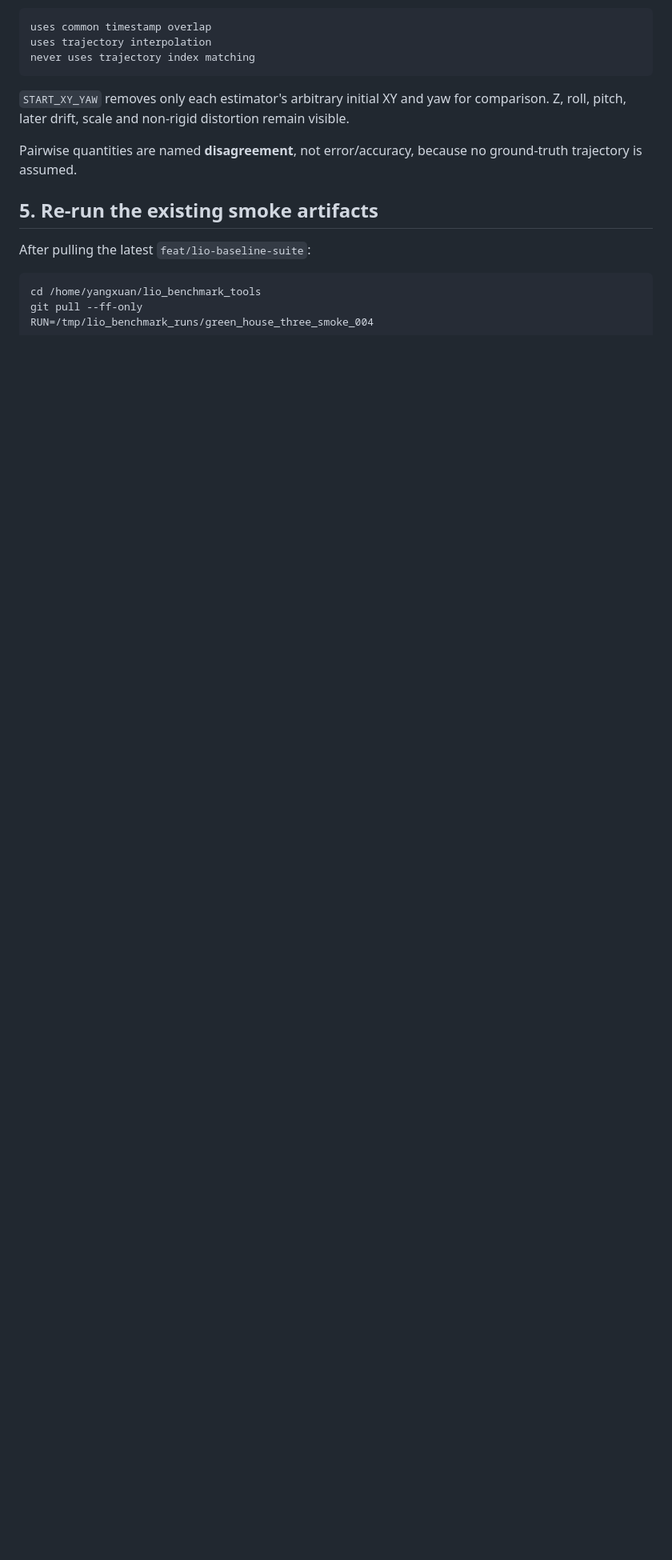
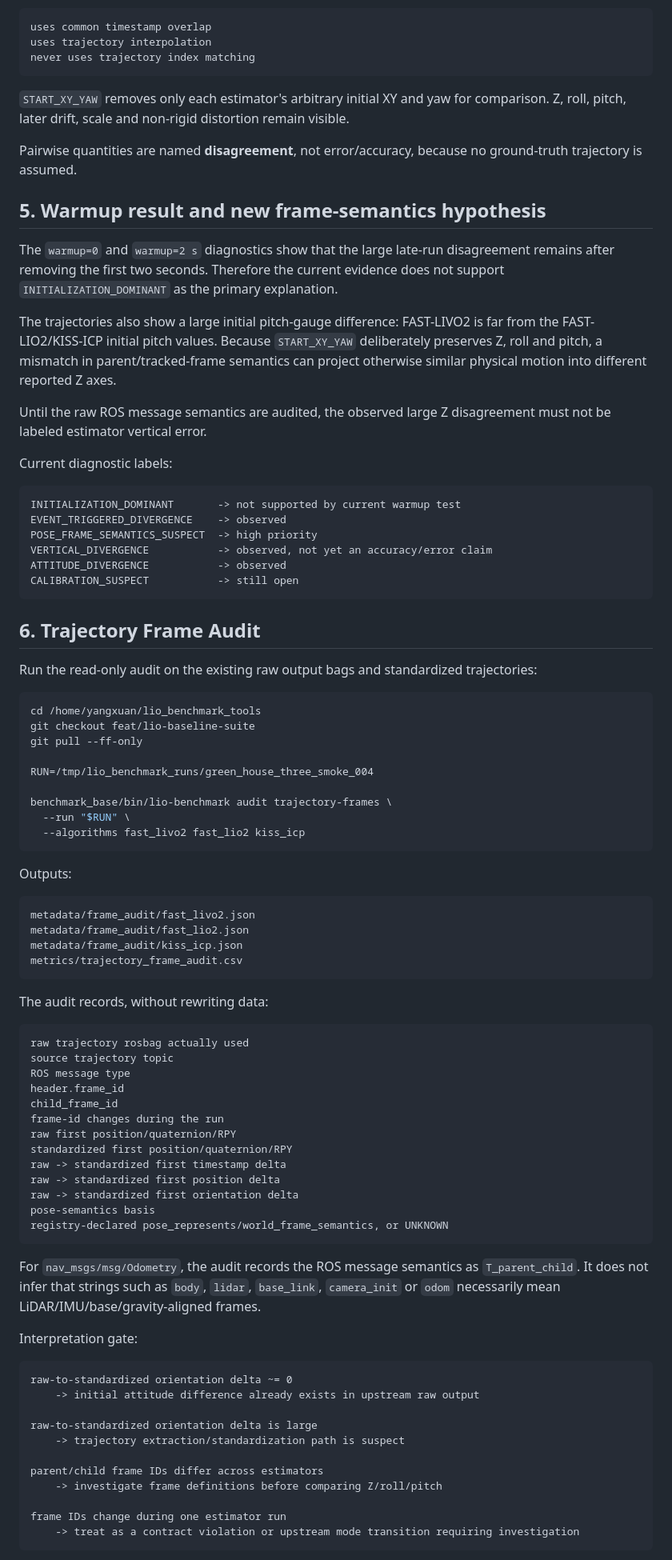
Before and after one commit to Aldoubt/lio_benchmark_tools, a Markdown page: docs/verification/green_house_three_algorithm_diagnostic_followup.md, the part around one of its changes. Shown at 80% size. Rendered like a GitHub page; blank space fills up the shorter version.

Commit message:
docs: add trajectory frame audit gate

````diff
--- a/docs/verification/green_house_three_algorithm_diagnostic_followup.md
+++ b/docs/verification/green_house_three_algorithm_diagnostic_followup.md
@@ -101,10 +102,83 @@ never uses trajectory index matching
 
 Pairwise quantities are named **disagreement**, not error/accuracy, because no ground-truth trajectory is assumed.
 
-## 5. Re-run the existing smoke artifacts
+## 5. Warmup result and new frame-semantics hypothesis
 
-After pulling the latest `feat/lio-baseline-suite`:
+The `warmup=0` and `warmup=2 s` diagnostics show that the large late-run disagreement remains after removing the first two seconds. Therefore the current evidence does not support `INITIALIZATION_DOMINANT` as the primary explanation.
+
+The trajectories also show a large initial pitch-gauge difference: FAST-LIVO2 is far from the FAST-LIO2/KISS-ICP initial pitch values. Because `START_XY_YAW` deliberately preserves Z, roll and pitch, a mismatch in parent/tracked-frame semantics can project otherwise similar physical motion into different reported Z axes.
+
+Until the raw ROS message semantics are audited, the observed large Z disagreement must not be labeled estimator vertical error.
+
+Current diagnostic labels:
+
+```text
+INITIALIZATION_DOMINANT       -> not supported by current warmup test
+EVENT_TRIGGERED_DIVERGENCE    -> observed
+POSE_FRAME_SEMANTICS_SUSPECT  -> high priority
+VERTICAL_DIVERGENCE           -> observed, not yet an accuracy/error claim
+ATTITUDE_DIVERGENCE           -> observed
+CALIBRATION_SUSPECT           -> still open
+```
+
+## 6. Trajectory Frame Audit
+
+Run the read-only audit on the existing raw output bags and standardized trajectories:
 
 ```bash
 cd /home/yangxuan/lio_benchmark_tools
+git checkout feat/lio-baseline-suite
 git pull --ff-only
+
+RUN=/tmp/lio_benchmark_runs/green_house_three_smoke_004
+
+benchmark_base/bin/lio-benchmark audit trajectory-frames \
+  --run "$RUN" \
+  --algorithms fast_livo2 fast_lio2 kiss_icp
+```
+
+Outputs:
+
+```text
+metadata/frame_audit/fast_livo2.json
+metadata/frame_audit/fast_lio2.json
+metadata/frame_audit/kiss_icp.json
+metrics/trajectory_frame_audit.csv
+```
+
+The audit records, without rewriting data:
+
+```text
+raw trajectory rosbag actually used
+source trajectory topic
+ROS message type
+header.frame_id
+child_frame_id
+frame-id changes during the run
+raw first position/quaternion/RPY
+standardized first position/quaternion/RPY
+raw -> standardized first timestamp delta
+raw -> standardized first position delta
+raw -> standardized first orientation delta
+pose-semantics basis
+registry-declared pose_represents/world_frame_semantics, or UNKNOWN
+```
+
+For `nav_msgs/msg/Odometry`, the audit records the ROS message semantics as `T_parent_child`. It does not infer that strings such as `body`, `lidar`, `base_link`, `camera_init` or `odom` necessarily mean LiDAR/IMU/base/gravity-aligned frames.
+
+Interpretation gate:
+
+```text
+raw-to-standardized orientation delta ~= 0
+    -> initial attitude difference already exists in upstream raw output
+
+raw-to-standardized orientation delta is large
+    -> trajectory extraction/standardization path is suspect
+
+parent/child frame IDs differ across estimators
+    -> investigate frame definitions before comparing Z/roll/pitch
+
+frame IDs change during one estimator run
+    -> treat as a contract violation or upstream mode transition requiring investigation
+```
+
````
Also changed, not shown: other parts of docs/verification/green_house_three_algorithm_diagnostic_followup.md (+20 -20 lines).
